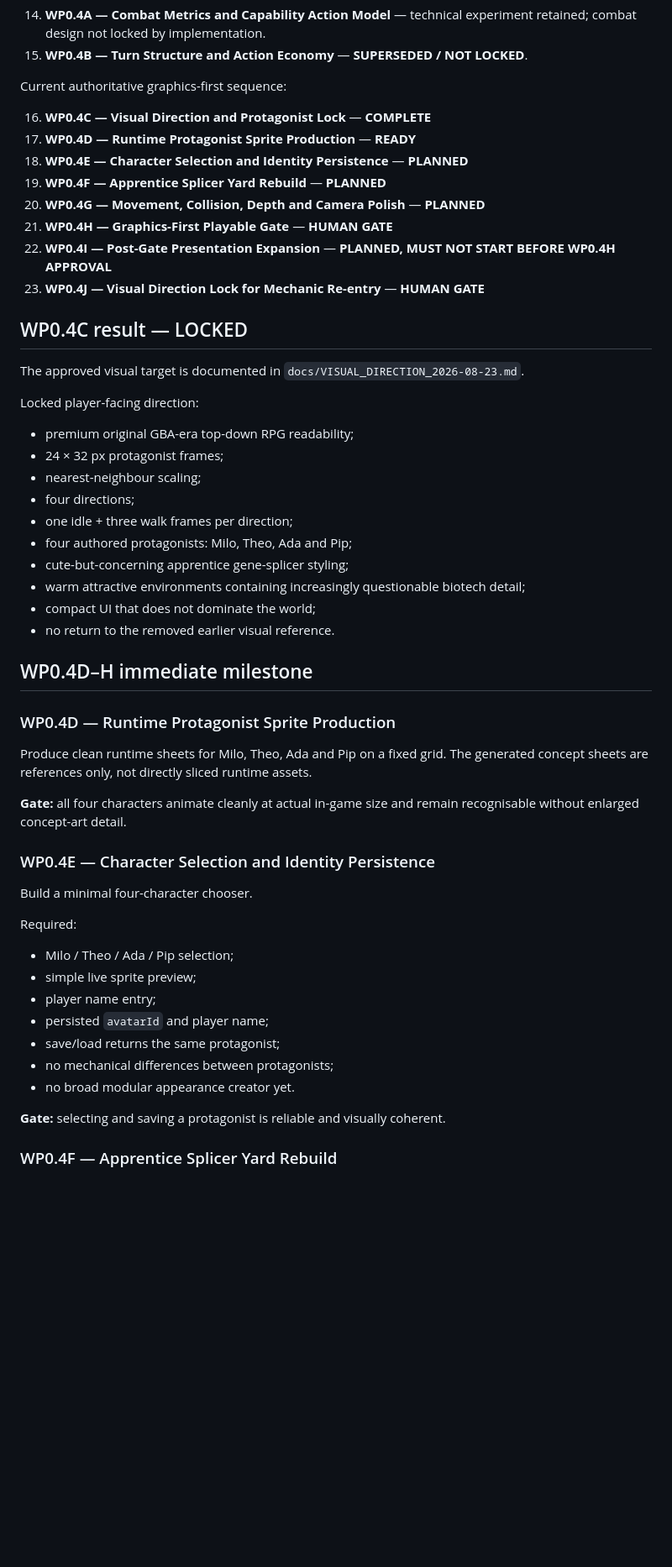
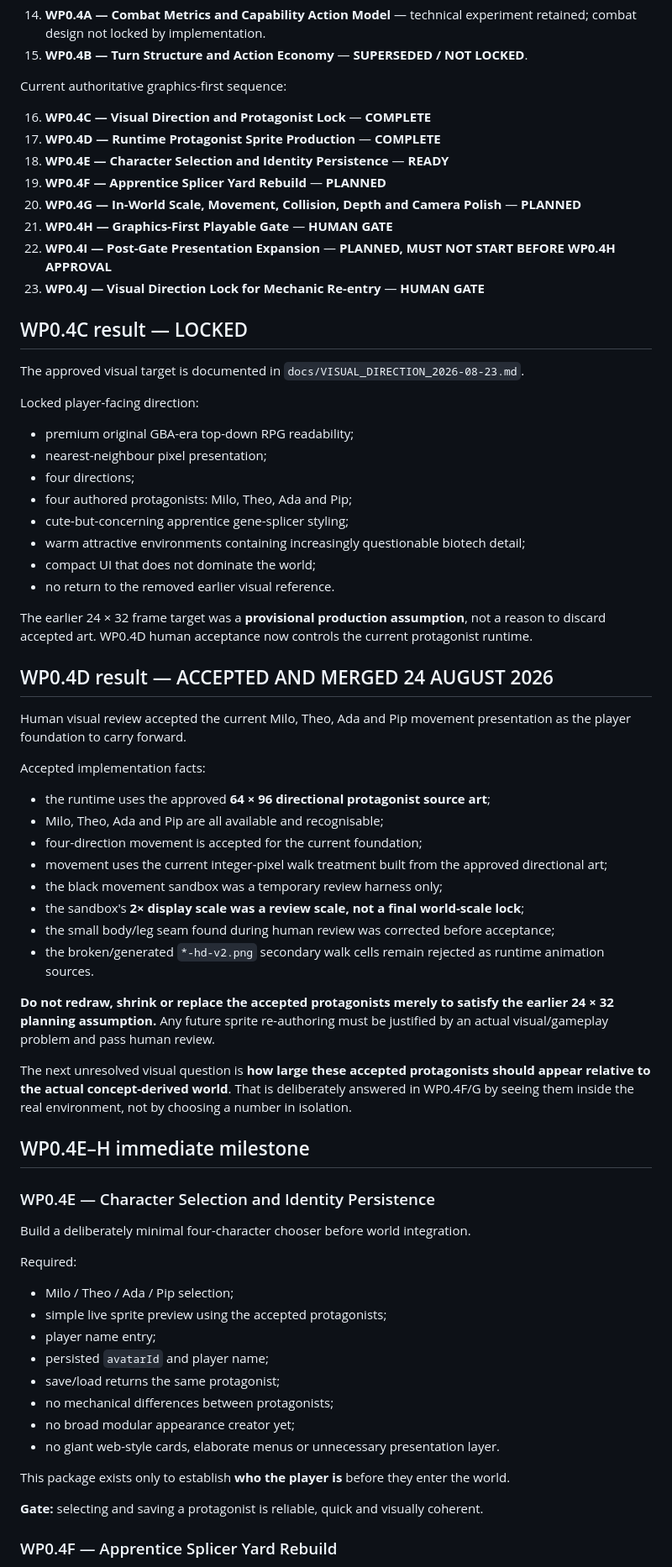
Before and after one commit to tametheboardgame/splicepit, a Markdown page: docs/ROADMAP.md, the part around one of its changes. Shown at 84% size. Drawn GitHub-style; blank space fills up the shorter version.

```diff
--- a/docs/ROADMAP.md
+++ b/docs/ROADMAP.md
@@ -148,10 +149,10 @@ Historical experiments:
 Current authoritative graphics-first sequence:
 
 16. **WP0.4C — Visual Direction and Protagonist Lock** — **COMPLETE**
-17. **WP0.4D — Runtime Protagonist Sprite Production** — **READY**
-18. **WP0.4E — Character Selection and Identity Persistence** — **PLANNED**
+17. **WP0.4D — Runtime Protagonist Sprite Production** — **COMPLETE**
+18. **WP0.4E — Character Selection and Identity Persistence** — **READY**
 19. **WP0.4F — Apprentice Splicer Yard Rebuild** — **PLANNED**
-20. **WP0.4G — Movement, Collision, Depth and Camera Polish** — **PLANNED**
+20. **WP0.4G — In-World Scale, Movement, Collision, Depth and Camera Polish** — **PLANNED**
 21. **WP0.4H — Graphics-First Playable Gate** — **HUMAN GATE**
 22. **WP0.4I — Post-Gate Presentation Expansion** — **PLANNED, MUST NOT START BEFORE WP0.4H APPROVAL**
 23. **WP0.4J — Visual Direction Lock for Mechanic Re-entry** — **HUMAN GATE**
@@ -163,39 +164,55 @@ The approved visual target is documented in `docs/VISUAL_DIRECTION_2026-08-23.md
 Locked player-facing direction:
 
 - premium original GBA-era top-down RPG readability;
-- 24 × 32 px protagonist frames;
-- nearest-neighbour scaling;
+- nearest-neighbour pixel presentation;
 - four directions;
-- one idle + three walk frames per direction;
 - four authored protagonists: Milo, Theo, Ada and Pip;
 - cute-but-concerning apprentice gene-splicer styling;
 - warm attractive environments containing increasingly questionable biotech detail;
 - compact UI that does not dominate the world;
 - no return to the removed earlier visual reference.
 
-## WP0.4D–H immediate milestone
+The earlier 24 × 32 frame target was a **provisional production assumption**, not a reason to discard accepted art. WP0.4D human acceptance now controls the current protagonist runtime.
 
-### WP0.4D — Runtime Protagonist Sprite Production
+## WP0.4D result — ACCEPTED AND MERGED 24 AUGUST 2026
 
-Produce clean runtime sheets for Milo, Theo, Ada and Pip on a fixed grid. The generated concept sheets are references only, not directly sliced runtime assets.
+Human visual review accepted the current Milo, Theo, Ada and Pip movement presentation as the player foundation to carry forward.
 
-**Gate:** all four characters animate cleanly at actual in-game size and remain recognisable without enlarged concept-art detail.
+Accepted implementation facts:
+
+- the runtime uses the approved **64 × 96 directional protagonist source art**;
+- Milo, Theo, Ada and Pip are all available and recognisable;
+- four-direction movement is accepted for the current foundation;
+- movement uses the current integer-pixel walk treatment built from the approved directional art;
+- the black movement sandbox was a temporary review harness only;
+- the sandbox's **2× display scale was a review scale, not a final world-scale lock**;
+- the small body/leg seam found during human review was corrected before acceptance;
+- the broken/generated `*-hd-v2.png` secondary walk cells remain rejected as runtime animation sources.
+
+**Do not redraw, shrink or replace the accepted protagonists merely to satisfy the earlier 24 × 32 planning assumption.** Any future sprite re-authoring must be justified by an actual visual/gameplay problem and pass human review.
+
+The next unresolved visual question is **how large these accepted protagonists should appear relative to the actual concept-derived world**. That is deliberately answered in WP0.4F/G by seeing them inside the real environment, not by choosing a number in isolation.
+
+## WP0.4E–H immediate milestone
 
 ### WP0.4E — Character Selection and Identity Persistence
 
-Build a minimal four-character chooser.
+Build a deliberately minimal four-character chooser before world integration.
 
 Required:
 
 - Milo / Theo / Ada / Pip selection;
-- simple live sprite preview;
+- simple live sprite preview using the accepted protagonists;
 - player name entry;
 - persisted `avatarId` and player name;
 - save/load returns the same protagonist;
 - no mechanical differences between protagonists;
-- no broad modular appearance creator yet.
+- no broad modular appearance creator yet;
+- no giant web-style cards, elaborate menus or unnecessary presentation layer.
 
-**Gate:** selecting and saving a protagonist is reliable and visually coherent.
+This package exists only to establish **who the player is** before they enter the world.
+
+**Gate:** selecting and saving a protagonist is reliable, quick and visually coherent.
 
 ### WP0.4F — Apprentice Splicer Yard Rebuild
 
```
Also changed, not shown: other parts of docs/ROADMAP.md (+50 -26 lines).
